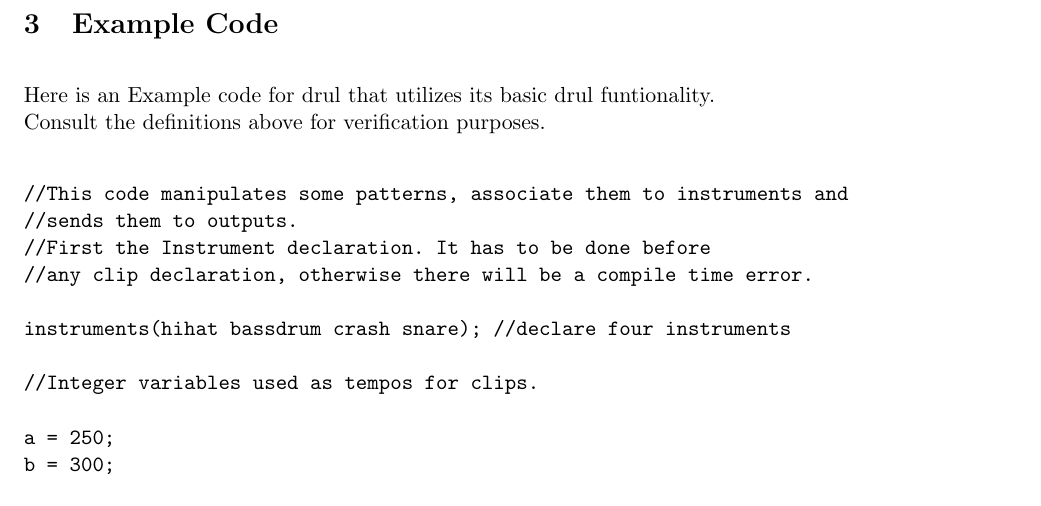
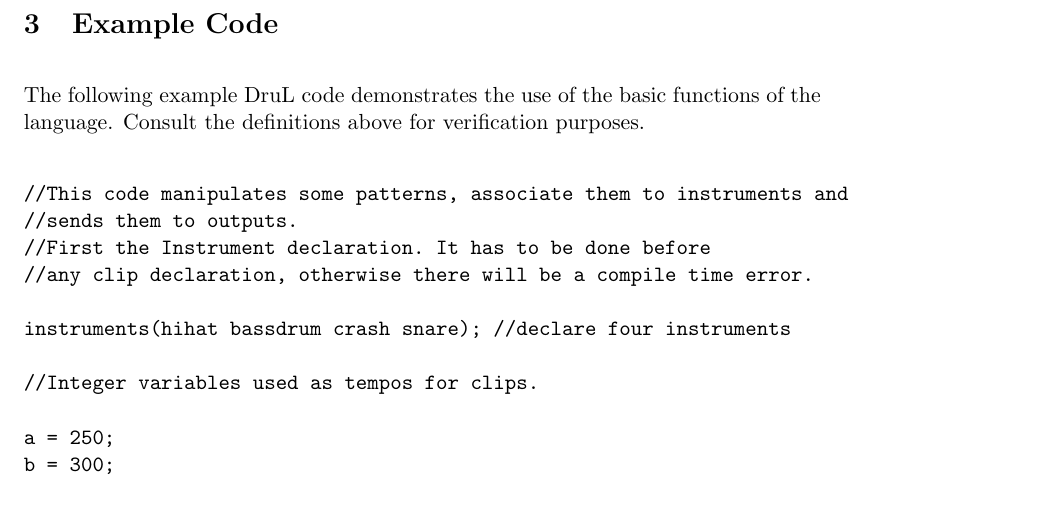
Before and after one commit to waseemilahi/drul, a LaTeX document (RefManual/RefManual.tex): part of page 13 of 15, cut so that both start at the same text. Compiled offline with pdfLaTeX.

Commit message:
Typographic cleanup, and minor textual revision, for beginning of example code.

```diff
--- a/RefManual/RefManual.tex
+++ b/RefManual/RefManual.tex
@@ -387,7 +387,7 @@ on external libraries as MIDGE\footnote{\url{http://www.undef.org.uk/code/midge/
 
 \section{Example Code}
 
-Here is an Example code for drul that utilizes its basic drul funtionality.\\
+The following example DruL code demonstrates the use of the basic functions of the language.
 Consult the definitions above for verification purposes.
 
 \begin{verbatim}
```
